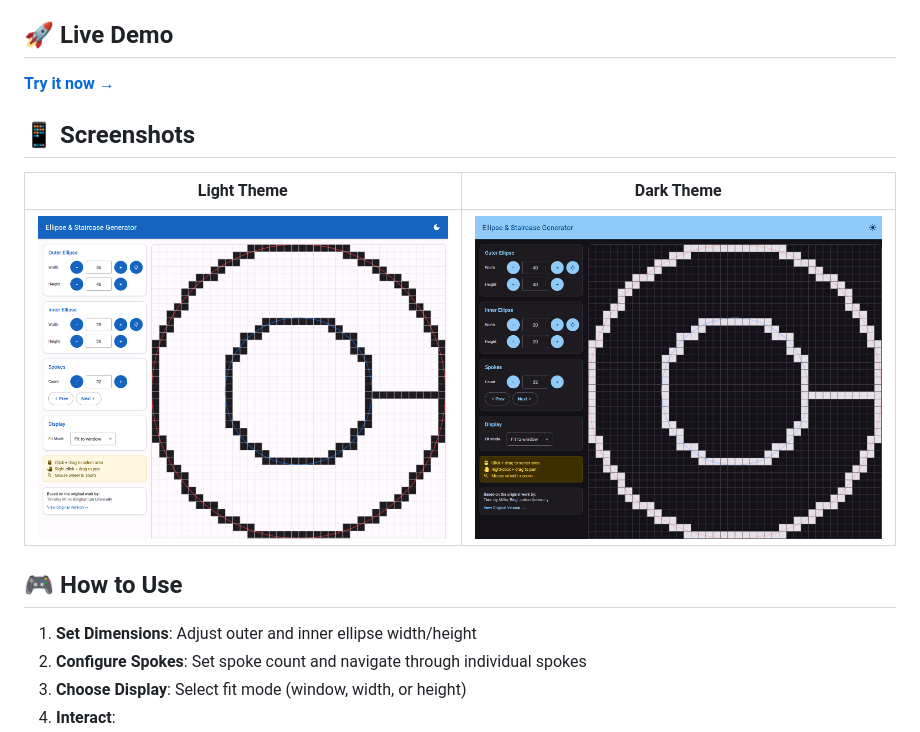
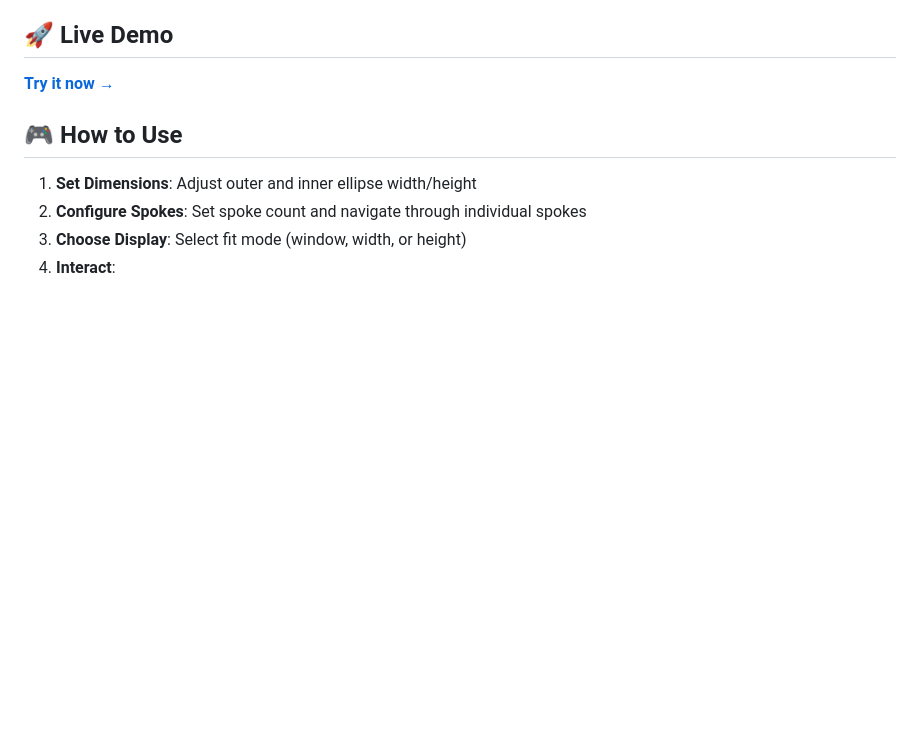
Before and after one commit to netrokus/ellipse-and-staircase-generator, a Markdown page: README.md, the part around the change printed below. Rendered like a GitHub page; blank space fills up the shorter version.

```diff
--- a/README.md
+++ b/README.md
@@ -19,12 +18,6 @@
 ## 🚀 Live Demo
 
 **[Try it now →](https://netrokus.github.io/ellipse-and-staircase-generator/)**
-
-## 📱 Screenshots
-
-| Light Theme | Dark Theme |
-|-------------|------------|
-| ![Light Theme](https://github.com/netrokus/ellipse-and-staircase-generator/blob/main/screenshots/light-theme.png) | ![Dark Theme](https://github.com/netrokus/ellipse-and-staircase-generator/blob/main/screenshots/dark-theme.png) |
 
 ## 🎮 How to Use
 
```
Also changed, not shown: other parts of README.md (+1 -2 lines).
